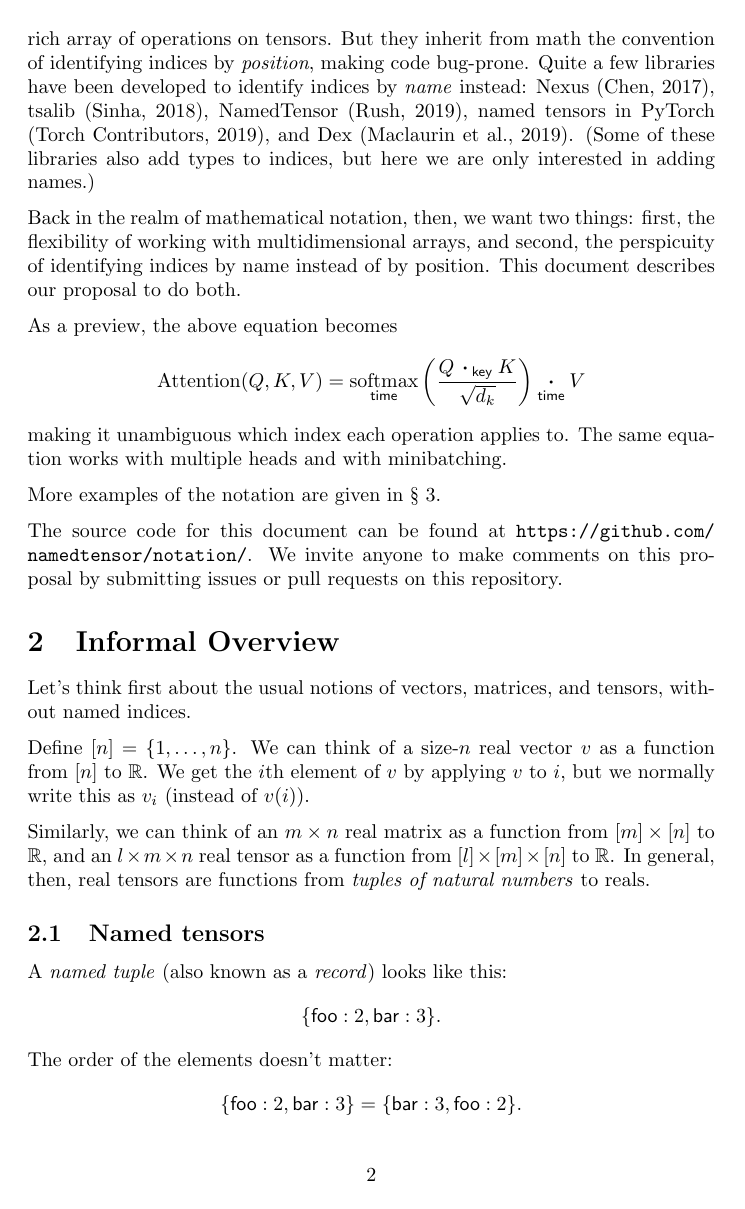
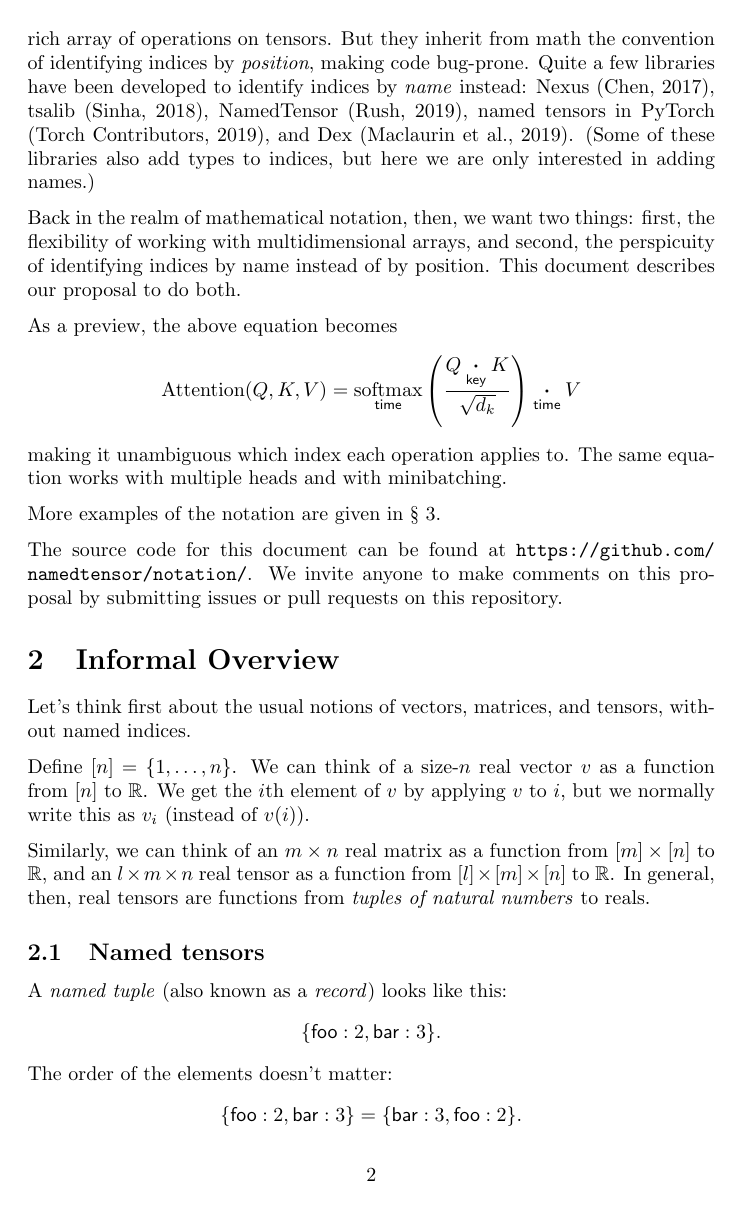
Before and after one commit to namedtensor/notation, a LaTeX document (main.tex): page 2 of 18. Compiled offline with pdfLaTeX.

Commit message:
always put subscripts under (closes #3)

```diff
--- a/main.tex
+++ b/main.tex
@@ -7,13 +7,13 @@
 % If you want to use named tensor notation in your papers,
 % these macros may be useful. Requires \usepackage{amssymb}.
 \newcommand{\name}[1]{\mathsf{#1}}
-\newcommand{\ndot}[1]{\mathbin{\mathop{\thinspace\boldsymbol\cdot\thinspace}\displaylimits_{\name{#1}}}}
+\newcommand{\ndot}[1]{\mathbin{\mathop{\thinspace\boldsymbol\cdot\thinspace}\limits_{\name{#1}}}}
 \newcommand{\nsum}[1]{\mathop{\sum}_{\name{#1}}}
 \newcommand{\nconcat}[1]{\mathop{\oplus}_{\name{#1}}}
-\newcommand{\nfun}[2]{\mathop{\text{#2}}\displaylimits_{\name{#1}}}
+\newcommand{\nfun}[2]{\mathop{\text{#2}}\limits_{\name{#1}}}
 
 % "experimental" notation
-\newcommand{\nndot}[2]{\mathbin{\mathop{\thinspace\boldsymbol\cdot\thinspace}\displaylimits_{\name{#1}|\name{#2}}}}
+\newcommand{\nndot}[2]{\mathbin{\mathop{\thinspace\boldsymbol\cdot\thinspace}\limits_{\name{#1}|\name{#2}}}}
 
 % for formal definitions
 \newcommand{\tuple}[1]{\{ #1\}}
```
Also changed, not shown: convnet.tex (+2 -2 lines), transformer.tex (+2 -2 lines), main.pdf.
